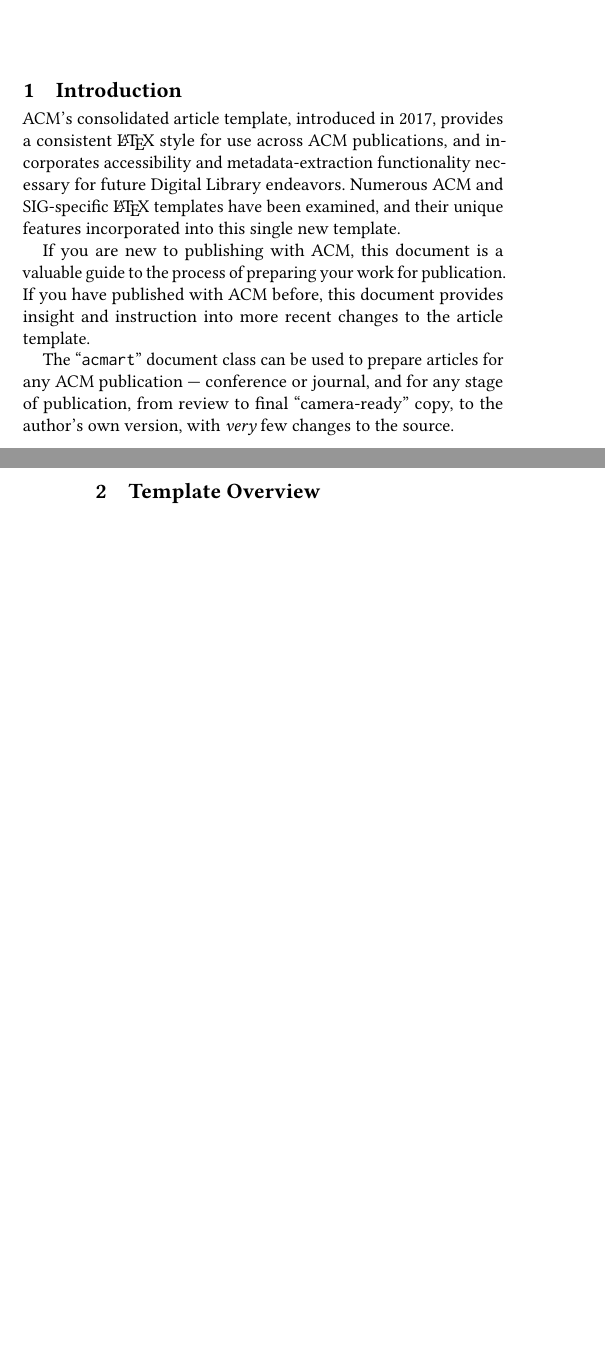
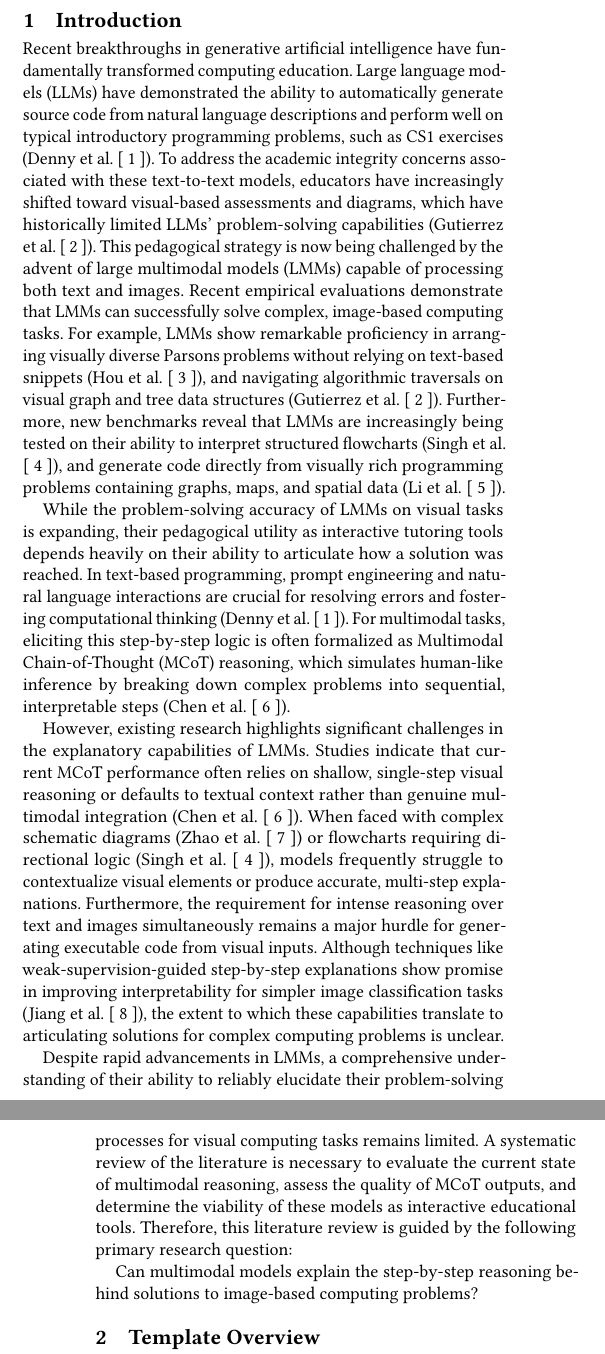
Before and after one commit to compsci-747-group-i/literature-review, a LaTeX paper (overleaf-latex-project/literature-review.tex): two parts of the columns of pages 1 and 2 of 5, joined at a grey line, cut at the place of the change, the shorter picture padded with empty space. Compiled offline with pdfLaTeX.

Commit message:
Update introduction section (#7)
* Update introduction section

* Update CCS concepts and Keywords. Remove default header image

```diff
--- a/overleaf-latex-project/literature-review.tex
+++ b/overleaf-latex-project/literature-review.tex
@@ -229,22 +202,47 @@
 \maketitle
 
 \section{Introduction}
-ACM's consolidated article template, introduced in 2017, provides a
-consistent \LaTeX\ style for use across ACM publications, and
-incorporates accessibility and metadata-extraction functionality
-necessary for future Digital Library endeavors. Numerous ACM and
-SIG-specific \LaTeX\ templates have been examined, and their unique
-features incorporated into this single new template.
+Recent breakthroughs in generative artificial intelligence have fundamentally transformed computing education.
+Large language models (LLMs) have demonstrated the ability to automatically
+generate source code from natural language descriptions and perform well on typical
+introductory programming problems, such as CS1 exercises (Denny et al. [ 1 ]).
+To address the academic integrity concerns associated with these text-to-text models,
+educators have increasingly shifted toward visual-based assessments and diagrams,
+which have historically limited LLMs' problem-solving capabilities (Gutierrez et al. [ 2 ]).
+This pedagogical strategy is now being challenged by the advent of large multimodal models
+(LMMs) capable of processing both text and images. Recent empirical evaluations demonstrate
+that LMMs can successfully solve complex, image-based computing tasks. For example, LMMs show
+remarkable proficiency in arranging visually diverse Parsons problems without relying on text-based
+snippets (Hou et al. [ 3 ]), and navigating algorithmic traversals on visual graph and
+tree data structures (Gutierrez et al. [ 2 ]). Furthermore, new benchmarks reveal that
+LMMs are increasingly being tested on their ability to interpret structured flowcharts (Singh et al. [ 4 ]),
+and generate code directly from visually rich programming problems containing graphs, maps, and spatial data (Li et al. [ 5 ]).
 
-If you are new to publishing with ACM, this document is a valuable
-guide to the process of preparing your work for publication. If you
-have published with ACM before, this document provides insight and
-instruction into more recent changes to the article template.
+While the problem-solving accuracy of LMMs on visual tasks is expanding, their pedagogical utility as
+interactive tutoring tools depends heavily on their ability to articulate how a solution was reached.
+In text-based programming, prompt engineering and natural language interactions are crucial for resolving
+errors and fostering computational thinking (Denny et al. [ 1 ]). For multimodal tasks,
+eliciting this step-by-step logic is often formalized as Multimodal Chain-of-Thought (MCoT) reasoning,
+which simulates human-like inference by breaking down complex problems into sequential, interpretable steps (Chen et al. [ 6 ]).
 
-The ``\verb|acmart|'' document class can be used to prepare articles
-for any ACM publication --- conference or journal, and for any stage
-of publication, from review to final ``camera-ready'' copy, to the
-author's own version, with {\itshape very} few changes to the source.
+However, existing research highlights significant challenges in the explanatory capabilities of LMMs.
+Studies indicate that current MCoT performance often relies on shallow, single-step visual reasoning or
+defaults to textual context rather than genuine multimodal integration (Chen et al. [ 6 ]).
+When faced with complex schematic diagrams (Zhao et al. [ 7 ]) or flowcharts requiring directional logic (Singh et al. [ 4 ]),
+models frequently struggle to contextualize visual elements or produce accurate, multi-step explanations.
+Furthermore, the requirement for intense reasoning over text and images simultaneously remains
+a major hurdle for generating executable code from visual inputs.
+Although techniques like weak-supervision-guided step-by-step explanations show promise in
+improving interpretability for simpler image classification tasks (Jiang et al. [ 8 ]),
+the extent to which these capabilities translate to articulating solutions for complex computing problems is unclear.
+
+Despite rapid advancements in LMMs, a comprehensive understanding of their ability to
+reliably elucidate their problem-solving processes for visual computing tasks remains limited.
+A systematic review of the literature is necessary to evaluate the current state of multimodal reasoning,
+assess the quality of MCoT outputs, and determine the viability of these models as interactive educational tools.
+Therefore, this literature review is guided by the following primary research question:
+
+Can multimodal models explain the step-by-step reasoning behind solutions to image-based computing problems?
 
 \section{Template Overview}
 As noted in the introduction, the ``\verb|acmart|'' document class can
```
Also changed, not shown: overleaf-latex-project/literature-review.tex (43 more changed lines). Lines whose indentation alone changed are shown as unchanged.
